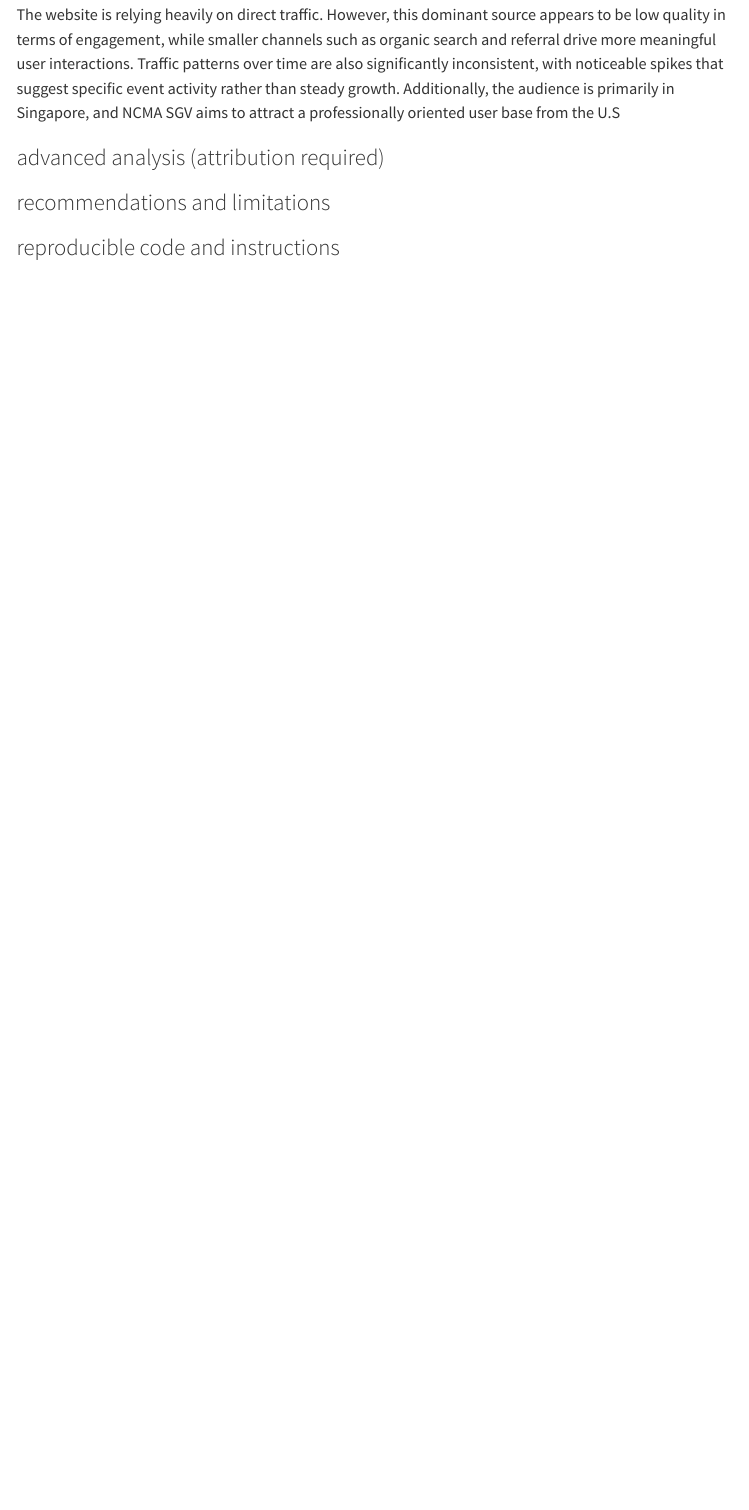
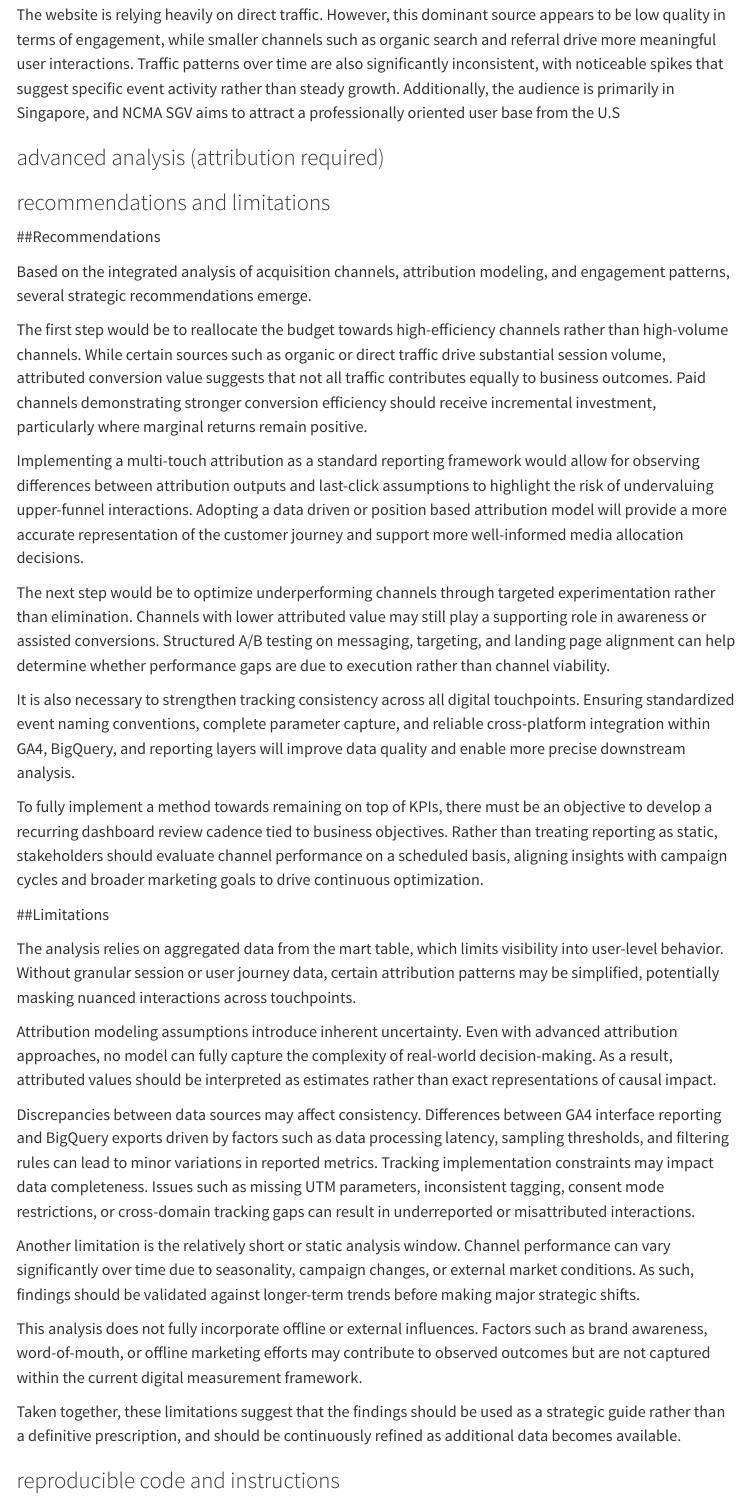
Before and after one commit to roxanar1/NCMA-Final-Client-Package, a Quarto document (IBM6530_Final_Group4_NCMA.qmd): the page in a window 1100 px wide, from 8360 px down. Rendered offline with R 4.5, knitr and Pandoc in place of Quarto, with nearby package versions; some code elsewhere in the file could not run offline; menus at the side of the page are left out.

Commit message:
Enhance analysis with recommendations and limitations
Added recommendations and limitations sections to the analysis, outlining strategic insights and potential data constraints.

```diff
--- a/IBM6530_Final_Group4_NCMA.qmd
+++ b/IBM6530_Final_Group4_NCMA.qmd
@@ -275,6 +275,34 @@ The website is relying heavily on direct traffic. However, this dominant source
 
 ### recommendations and limitations
 
+##Recommendations
+
+Based on the integrated analysis of acquisition channels, attribution modeling, and engagement patterns, several strategic recommendations emerge.
+
+The first step would be to reallocate the budget towards high-efficiency channels rather than high-volume channels. While certain sources such as organic or direct traffic drive substantial session volume, attributed conversion value suggests that not all traffic contributes equally to business outcomes. Paid channels demonstrating stronger conversion efficiency should receive incremental investment, particularly where marginal returns remain positive.
+
+Implementing a multi-touch attribution as a standard reporting framework would allow for observing differences between attribution outputs and last-click assumptions to highlight the risk of undervaluing upper-funnel interactions. Adopting a data driven or position based attribution model will provide a more accurate representation of the customer journey and support more well-informed media allocation decisions.
+
+The next step would be to optimize underperforming channels through targeted experimentation rather than elimination. Channels with lower attributed value may still play a supporting role in awareness or assisted conversions. Structured A/B testing on messaging, targeting, and landing page alignment can help determine whether performance gaps are due to execution rather than channel viability.
+
+It is also necessary to strengthen tracking consistency across all digital touchpoints. Ensuring standardized event naming conventions, complete parameter capture, and reliable cross-platform integration within GA4, BigQuery, and reporting layers will improve data quality and enable more precise downstream analysis.
+
+To fully implement a method towards remaining on top of KPIs, there must be an objective to develop a recurring dashboard review cadence tied to business objectives. Rather than treating reporting as static, stakeholders should evaluate channel performance on a scheduled basis, aligning insights with campaign cycles and broader marketing goals to drive continuous optimization.
+
+##Limitations
+
+The analysis relies on aggregated data from the mart table, which limits visibility into user-level behavior. Without granular session or user journey data, certain attribution patterns may be simplified, potentially masking nuanced interactions across touchpoints.
+
+Attribution modeling assumptions introduce inherent uncertainty. Even with advanced attribution approaches, no model can fully capture the complexity of real-world decision-making. As a result, attributed values should be interpreted as estimates rather than exact representations of causal impact.
+
+Discrepancies between data sources may affect consistency. Differences between GA4 interface reporting and BigQuery exports driven by factors such as data processing latency, sampling thresholds, and filtering rules can lead to minor variations in reported metrics. Tracking implementation constraints may impact data completeness. Issues such as missing UTM parameters, inconsistent tagging, consent mode restrictions, or cross-domain tracking gaps can result in underreported or misattributed interactions.
+
+Another limitation is the relatively short or static analysis window. Channel performance can vary significantly over time due to seasonality, campaign changes, or external market conditions. As such, findings should be validated against longer-term trends before making major strategic shifts.
+
+This analysis does not fully incorporate offline or external influences. Factors such as brand awareness, word-of-mouth, or offline marketing efforts may contribute to observed outcomes but are not captured within the current digital measurement framework.
+
+Taken together, these limitations suggest that the findings should be used as a strategic guide rather than a definitive prescription, and should be continuously refined as additional data becomes available.
+
 ### reproducible code and instructions
 
 ## Deliverable 3 — Team Presentation (instructor-specified format)
```
